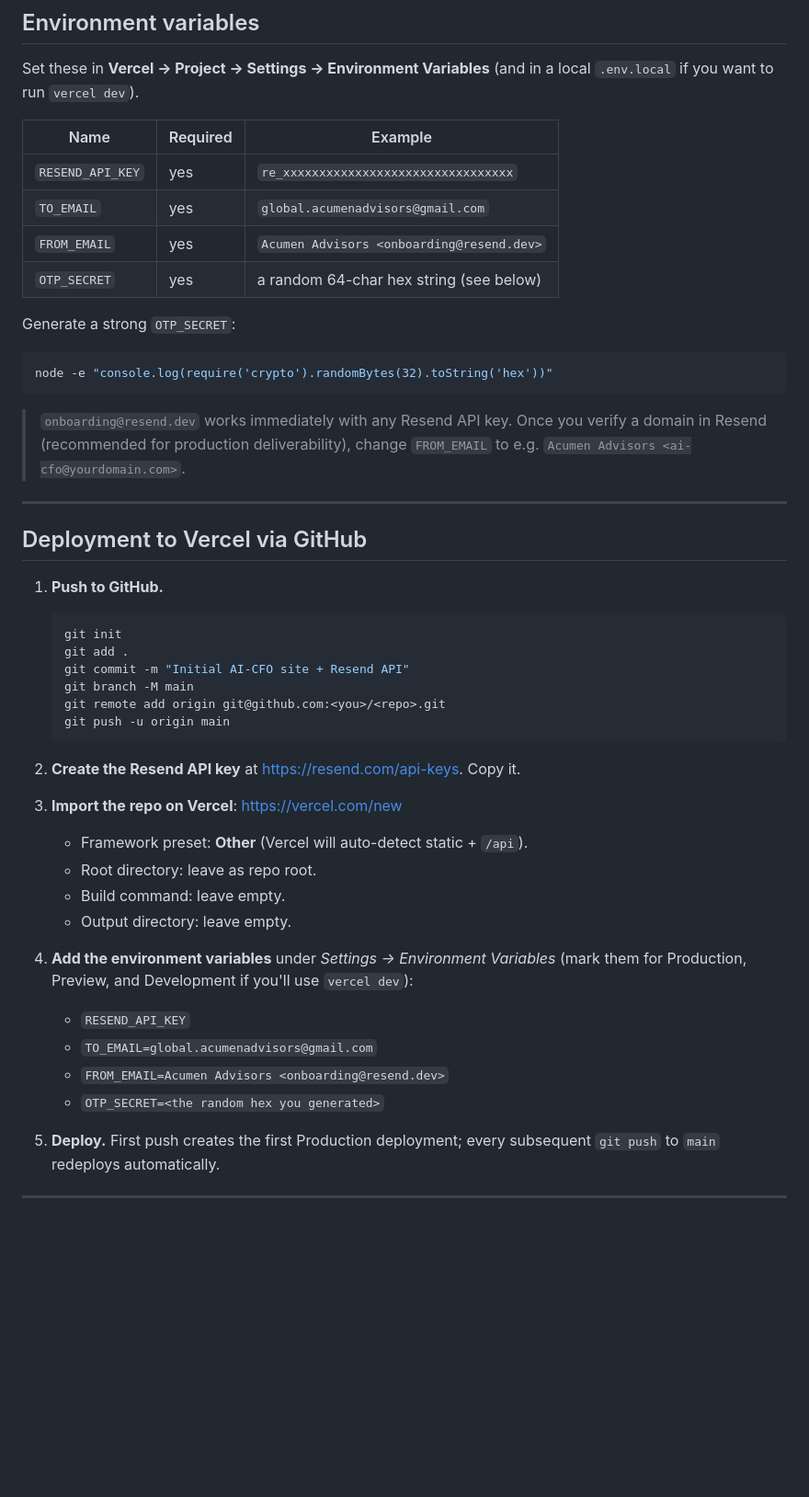
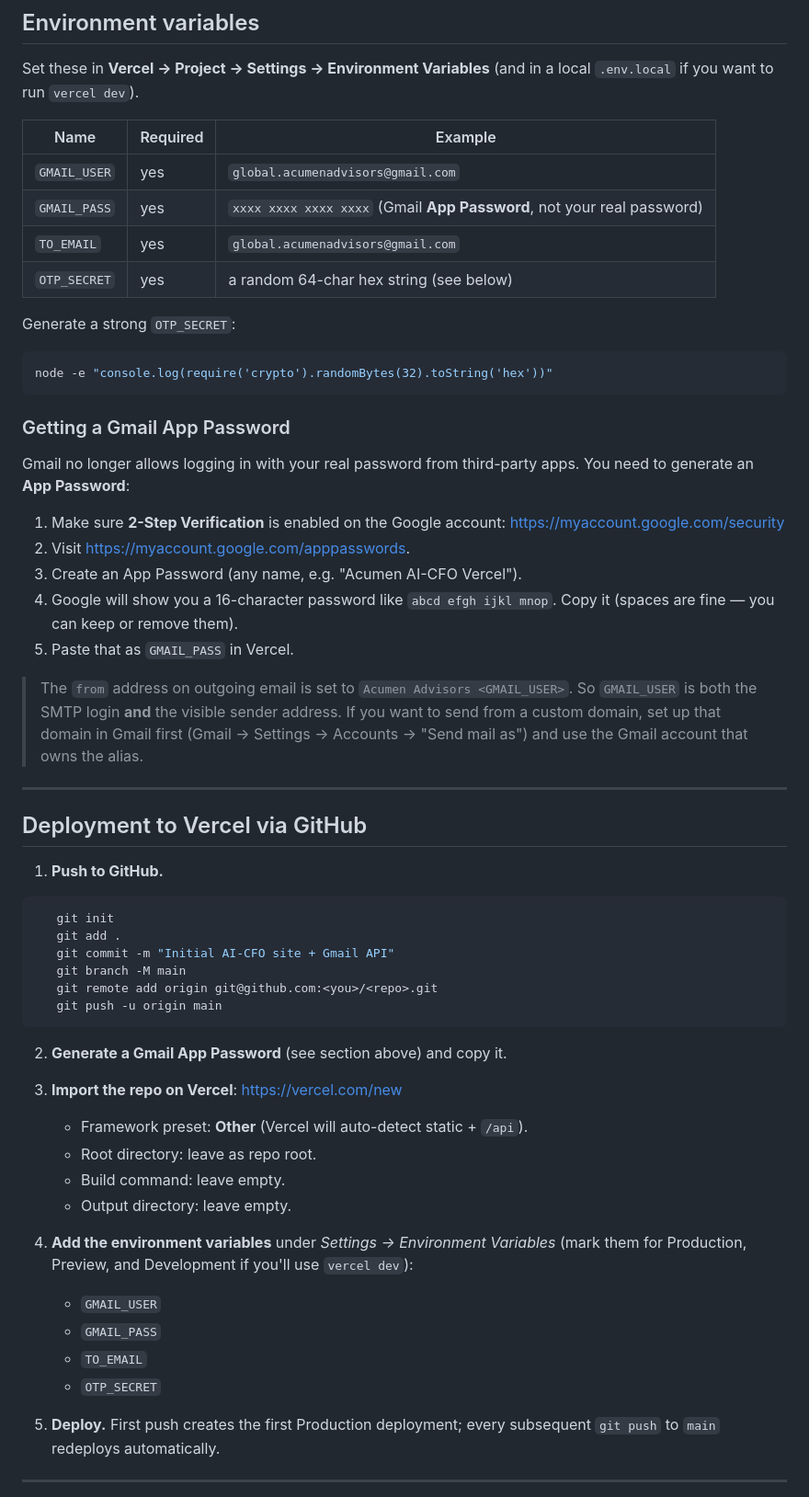
Before and after one commit to sjgvalueadvisory2025-dev/AI-CFO-AcumenAdvisors, a Markdown page: README.md, the part around one of its changes. Shown at 92% size. Rendered like a GitHub page; blank space fills up the shorter version.

````diff
--- a/README.md
+++ b/README.md
@@ -43,37 +44,52 @@ server re-derives the HMAC to verify. Codes expire in 10 minutes.
 Set these in **Vercel → Project → Settings → Environment Variables** (and in
 a local `.env.local` if you want to run `vercel dev`).
 
-| Name             | Required | Example                                            |
-|------------------|----------|----------------------------------------------------|
-| `RESEND_API_KEY` | yes      | `re_xxxxxxxxxxxxxxxxxxxxxxxxxxxxxxxx`              |
-| `TO_EMAIL`       | yes      | `global.acumenadvisors@gmail.com`                  |
-| `FROM_EMAIL`     | yes      | `Acumen Advisors <onboarding@resend.dev>`          |
-| `OTP_SECRET`     | yes      | a random 64-char hex string (see below)            |
+| Name          | Required | Example                                  |
+|---------------|----------|------------------------------------------|
+| `GMAIL_USER`  | yes      | `global.acumenadvisors@gmail.com`        |
+| `GMAIL_PASS`  | yes      | `xxxx xxxx xxxx xxxx` (Gmail **App Password**, not your real password) |
+| `TO_EMAIL`    | yes      | `global.acumenadvisors@gmail.com`        |
+| `OTP_SECRET`  | yes      | a random 64-char hex string (see below)  |
 
 Generate a strong `OTP_SECRET`:
 ```bash
 node -e "console.log(require('crypto').randomBytes(32).toString('hex'))"
 ```
 
-> `onboarding@resend.dev` works immediately with any Resend API key.
-> Once you verify a domain in Resend (recommended for production deliverability),
-> change `FROM_EMAIL` to e.g. `Acumen Advisors <ai-cfo@yourdomain.com>`.
+### Getting a Gmail App Password
+
+Gmail no longer allows logging in with your real password from third-party
+apps. You need to generate an **App Password**:
+
+1. Make sure **2-Step Verification** is enabled on the Google account:
+   <https://myaccount.google.com/security>
+2. Visit <https://myaccount.google.com/apppasswords>.
+3. Create an App Password (any name, e.g. "Acumen AI-CFO Vercel").
+4. Google will show you a 16-character password like `abcd efgh ijkl mnop`.
+   Copy it (spaces are fine — you can keep or remove them).
+5. Paste that as `GMAIL_PASS` in Vercel.
+
+> The `from` address on outgoing email is set to `Acumen Advisors <GMAIL_USER>`.
+> So `GMAIL_USER` is both the SMTP login **and** the visible sender address.
+> If you want to send from a custom domain, set up that domain in Gmail first
+> (Gmail → Settings → Accounts → "Send mail as") and use the Gmail account
+> that owns the alias.
 
 ---
 
 ## Deployment to Vercel via GitHub
 
 1. **Push to GitHub.**
-   ```bash
+```bash
    git init
    git add .
-   git commit -m "Initial AI-CFO site + Resend API"
+   git commit -m "Initial AI-CFO site + Gmail API"
    git branch -M main
    git remote add origin git@github.com:<you>/<repo>.git
    git push -u origin main
-   ```
+```
 
-2. **Create the Resend API key** at <https://resend.com/api-keys>. Copy it.
+2. **Generate a Gmail App Password** (see section above) and copy it.
 
 3. **Import the repo on Vercel**: <https://vercel.com/new>
    - Framework preset: **Other** (Vercel will auto-detect static + `/api`).
@@ -82,12 +98,12 @@ node -e "console.log(require('crypto').randomBytes(32).toString('hex'))"
    - Output directory: leave empty.
 
 4. **Add the environment variables** under
-   *Settings → Environment Variables* (mark them for Production, Preview, and
-   Development if you'll use `vercel dev`):
-   - `RESEND_API_KEY`
-   - `TO_EMAIL=global.acumenadvisors@gmail.com`
-   - `FROM_EMAIL=Acumen Advisors <onboarding@resend.dev>`
-   - `OTP_SECRET=<the random hex you generated>`
+   *Settings → Environment Variables* (mark them for Production, Preview,
+   and Development if you'll use `vercel dev`):
+   - `GMAIL_USER`
+   - `GMAIL_PASS`
+   - `TO_EMAIL`
+   - `OTP_SECRET`
 
 5. **Deploy.** First push creates the first Production deployment;
    every subsequent `git push` to `main` redeploys automatically.
````
Also changed, not shown: other parts of README.md (+47 -17 lines).
